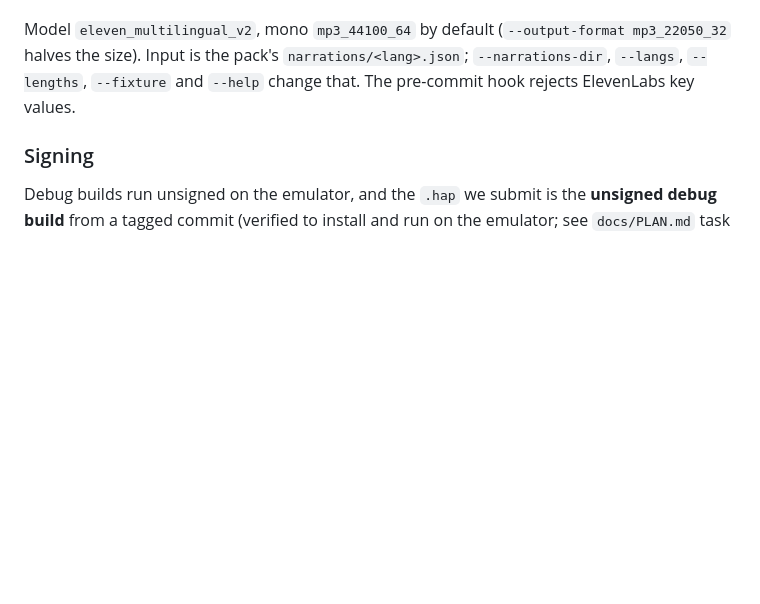
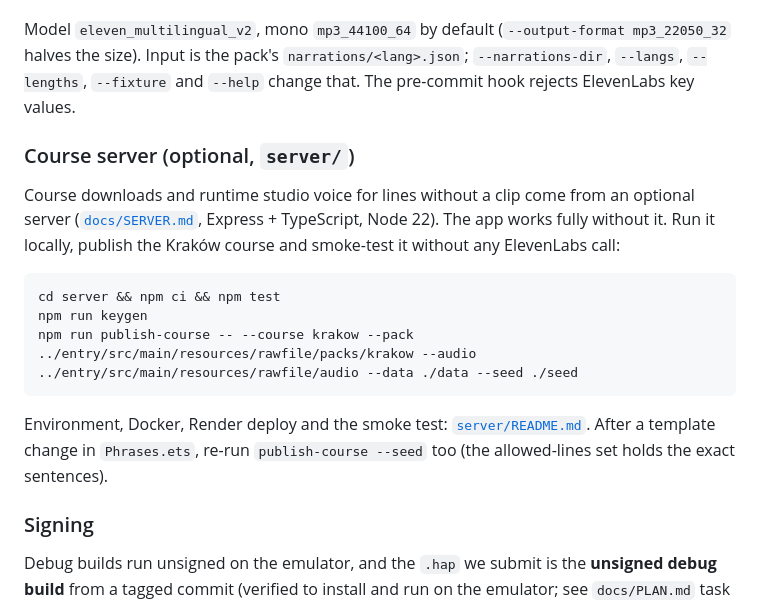
Before and after one commit to Svetoslav47/citytour, a Markdown page: README.md, the part around the change. GitHub-like rendering; blank space fills up the shorter version.

Commit message:
README: course server section (link to server/README.md)
Co-Authored-By: Claude Opus 5.5 <noreply@anthropic.com>

````diff
--- a/README.md
+++ b/README.md
@@ -153,6 +153,18 @@ System lines are included by default (`--no-system` skips them, `--system-only`
 
 Model `eleven_multilingual_v2`, mono `mp3_44100_64` by default (`--output-format mp3_22050_32` halves the size). Input is the pack's `narrations/<lang>.json`; `--narrations-dir`, `--langs`, `--lengths`, `--fixture` and `--help` change that. The pre-commit hook rejects ElevenLabs key values.
 
+### Course server (optional, `server/`)
+
+Course downloads and runtime studio voice for lines without a clip come from an optional server ([`docs/SERVER.md`](docs/SERVER.md), Express + TypeScript, Node 22). The app works fully without it. Run it locally, publish the Kraków course and smoke-test it without any ElevenLabs call:
+
+```bash
+cd server && npm ci && npm test
+npm run keygen
+npm run publish-course -- --course krakow --pack ../entry/src/main/resources/rawfile/packs/krakow --audio ../entry/src/main/resources/rawfile/audio --data ./data --seed ./seed
+```
+
+Environment, Docker, Render deploy and the smoke test: [`server/README.md`](server/README.md). After a template change in `Phrases.ets`, re-run `publish-course --seed` too (the allowed-lines set holds the exact sentences).
+
 ### Signing
 
 Debug builds run unsigned on the emulator, and the `.hap` we submit is the **unsigned debug build** from a tagged commit (verified to install and run on the emulator; see `docs/PLAN.md` task S4). Signing is only needed for a physical device: open the project in DevEco Studio and go to **File → Project Structure → Signing Configs → Automatically generate** (this needs a Huawei account). That writes `signingConfigs` into `build-profile.json5`; never commit it. Signing material stays out of git (see `.gitignore`).
````
